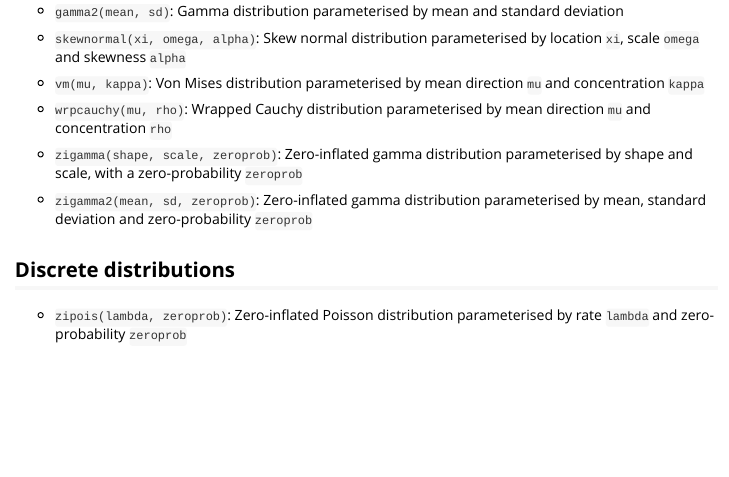
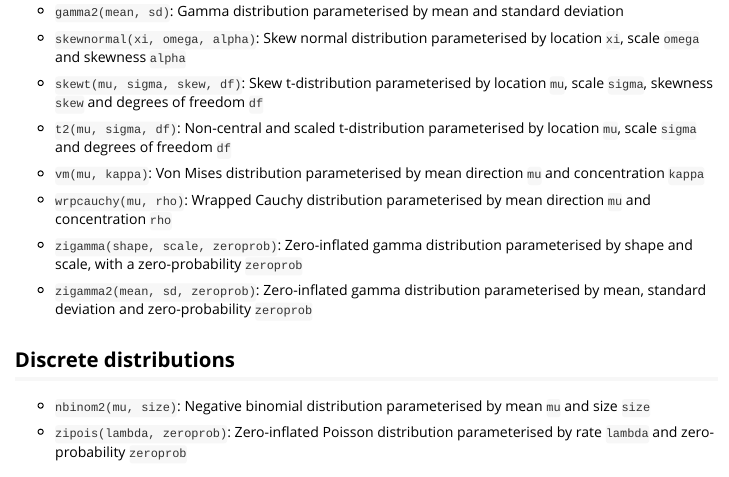
Before and after one commit to janoleko/RTMBdist, an R Markdown document (vignettes/distlist.Rmd): the page in a window 1100 px wide, from 220 px down. Rendered offline with R 4.5, knitr and Pandoc, with nearby package versions.

Commit message:
updating dist list

```diff
--- a/vignettes/distlist.Rmd
+++ b/vignettes/distlist.Rmd
@@ -26,6 +26,10 @@ library(RTMBdist)
 
 * `skewnormal(xi, omega, alpha)`: Skew normal distribution parameterised by location `xi`, scale `omega` and skewness `alpha`
 
+* `skewt(mu, sigma, skew, df)`: Skew t-distribution parameterised by location `mu`, scale `sigma`, skewness `skew` and degrees of freedom `df`
+
+* `t2(mu, sigma, df)`: Non-central and scaled t-distribution parameterised by location `mu`, scale `sigma` and degrees of freedom `df`
+
 * `vm(mu, kappa)`: Von Mises distribution parameterised by mean direction `mu` and concentration `kappa`
 
 * `wrpcauchy(mu, rho)`: Wrapped Cauchy distribution parameterised by mean direction `mu` and concentration `rho`
@@ -37,6 +41,8 @@ library(RTMBdist)
 
 ## Discrete distributions
 
+* `nbinom2(mu, size)`: Negative binomial distribution parameterised by mean `mu` and size `size`
+
 * `zipois(lambda, zeroprob)`: Zero-inflated Poisson distribution parameterised by rate `lambda` and zero-probability `zeroprob`
 
 ## Multivariate distributions
```
